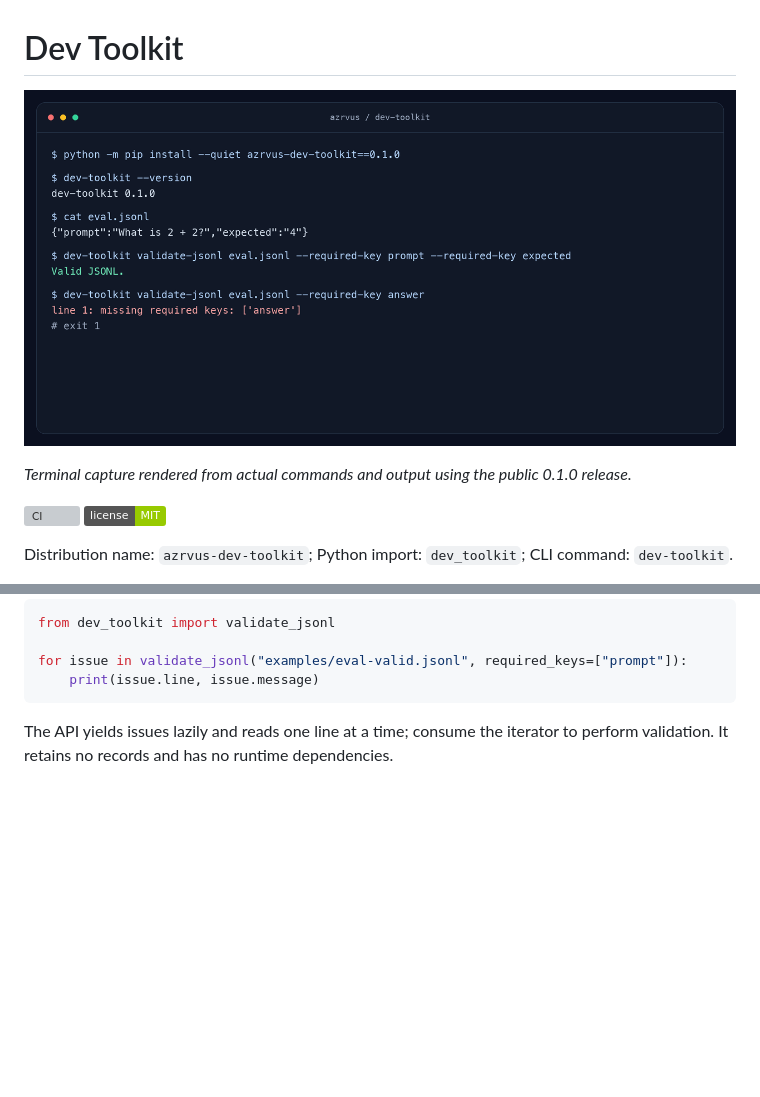
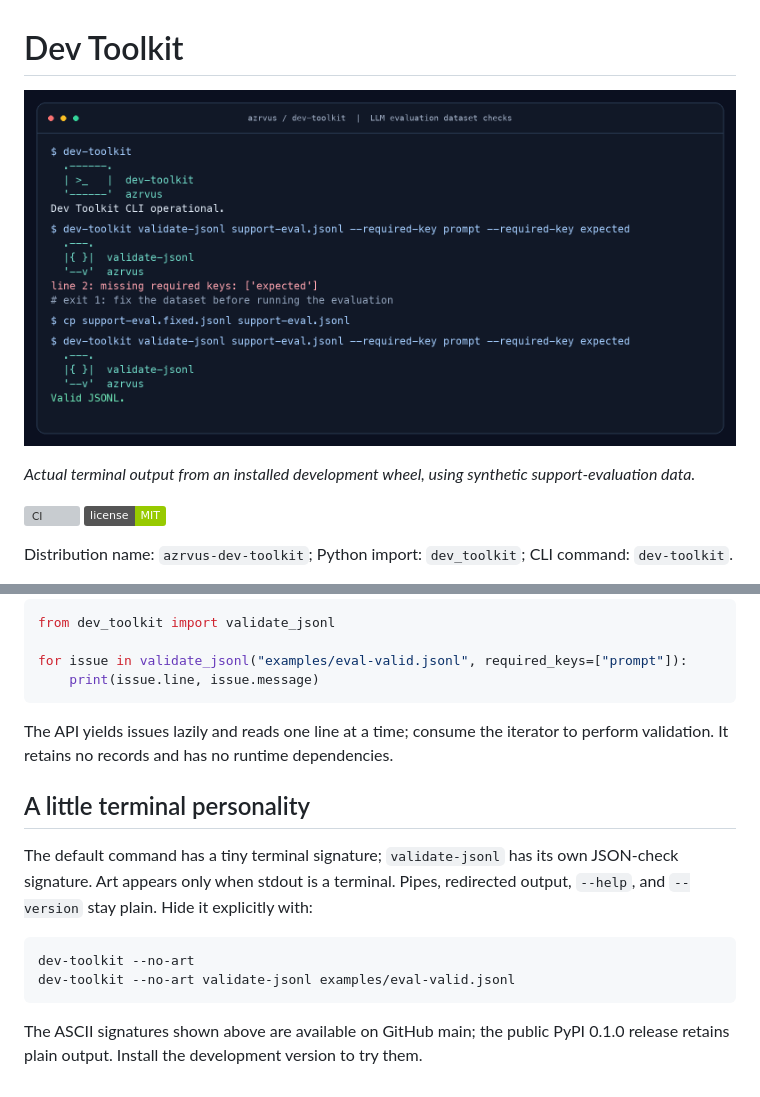
Before and after one commit to azrvus/dev-toolkit, a Markdown page: README.md, 2 parts joined by grey strips. Rendered like a GitHub page; pictures changed too: docs/assets/linkedin-demo.png (added); badges without logos; blank space fills up the shorter version; grey boxes are pictures that could not be loaded.

Commit message:
feat: add small CLI ASCII signatures and evaluation demo (#52)

````diff
--- a/README.md
+++ b/README.md
@@ -1,8 +1,8 @@
 # Dev Toolkit
 
-![Dev Toolkit terminal demo: installing the public package and validating JSONL](docs/assets/terminal-demo.png)
+![Dev Toolkit in use: finding a missing evaluation field, fixing the dataset, and validating again](docs/assets/linkedin-demo.png)
 
-*Terminal capture rendered from actual commands and output using the public 0.1.0 release.*
+*Actual terminal output from an installed development wheel, using synthetic support-evaluation data.*
 
 [![CI](https://github.com/azrvus/dev-toolkit/actions/workflows/ci.yml/badge.svg)](https://github.com/azrvus/dev-toolkit/actions)
 [![License: MIT](https://img.shields.io/badge/license-MIT-green.svg)](LICENSE)
@@ -107,3 +107,18 @@ for issue in validate_jsonl("examples/eval-valid.jsonl", required_keys=["prompt"
 
 The API yields issues lazily and reads one line at a time; consume the iterator
 to perform validation. It retains no records and has no runtime dependencies.
+
+
+## A little terminal personality
+
+The default command has a tiny terminal signature; `validate-jsonl` has its own
+JSON-check signature. Art appears only when stdout is a terminal. Pipes,
+redirected output, `--help`, and `--version` stay plain. Hide it explicitly with:
+
+```bash
+dev-toolkit --no-art
+dev-toolkit --no-art validate-jsonl examples/eval-valid.jsonl
+```
+
+The ASCII signatures shown above are available on GitHub main; the public PyPI
+0.1.0 release retains plain output. Install the development version to try them.
````
Also changed, not shown: docs/assets/social-preview.png (added), 5 other files.
